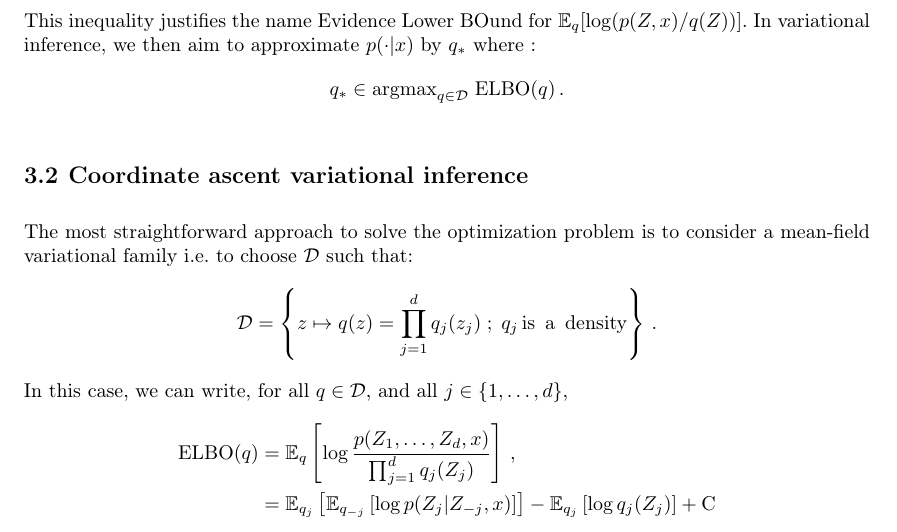
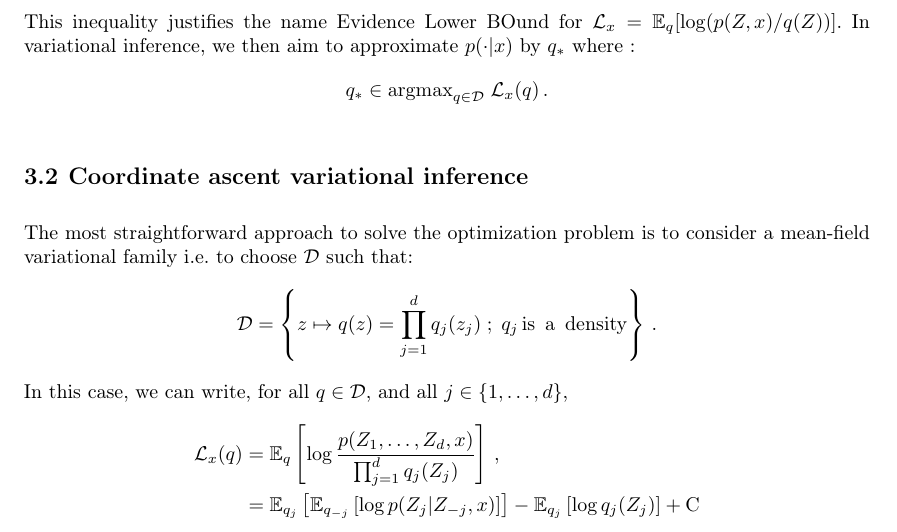
Before and after one commit to sylvainlc/22_ComputationalStat, a LaTeX document (Lecture/notes.tex): part of page 16 of 28, cut so that both start at the same text. Compiled offline with pdfLaTeX.

Commit message:
Updated notations for the EM lab

```diff
--- a/Lecture/notes.tex
+++ b/Lecture/notes.tex
@@ -595,7 +595,7 @@ $$
 $$
-This inequality justifies the name Evidence Lower BOund for $\mathbb{E}_{q}[\log (p(Z,x)/q(Z))]$. In variational inference, we then aim to approximate  $p(\cdot|x)$ by $q_{*}$ where :
+This inequality justifies the name Evidence Lower BOund for $\mathcal{L}_x = \mathbb{E}_{q}[\log (p(Z,x)/q(Z))]$. In variational inference, we then aim to approximate  $p(\cdot|x)$ by $q_{*}$ where :
 $$
-q_* \in \mathrm{argmax}_{q\in \mathcal{D}}\;\mathrm{ELBO}(q)\,.
+q_* \in \mathrm{argmax}_{q\in \mathcal{D}}\;\mathcal{L}_x(q)\,.
 $$
 
 \section{Coordinate ascent variational inference}
@@ -605,7 +605,7 @@ $$
 $$
 In this case, we can write, for all $q\in \mathcal{D}$, and all $j\in\{1,\ldots,d\}$,
 \begin{align*}
-\mathrm{ELBO}(q) &= \mathbb{E}_{q}\left[\log \frac{p(Z_1,\ldots,Z_d,x)}{\prod_{j=1}^dq_j(Z_j)}\right]\,,\\
+\mathcal{L}_x(q) &= \mathbb{E}_{q}\left[\log \frac{p(Z_1,\ldots,Z_d,x)}{\prod_{j=1}^dq_j(Z_j)}\right]\,,\\
 &= \mathbb{E}_{q_j}\left[\mathbb{E}_{q_{-j}}\left[\log p(Z_j | Z_{-j},x)\right]\right] - \mathbb{E}_{q_j}\left[\log q_j(Z_j)\right]  + \mathrm{C}
 \end{align*}
 where $\mathrm{C}$ does not depend on $q_j$,  $z_{-j} = (z_\ell)_{1\leq \ell \leq d; \ell \neq j}$ and $q_{-j}(z_{-j}) = \prod_{1\leq \ell \leq d; \ell \neq j}q_{\ell}(z_{\ell})$.
```
Also changed, not shown: Lecture/notes.pdf, Lecture/notes.tex (10 more changed lines), 2 other files.
